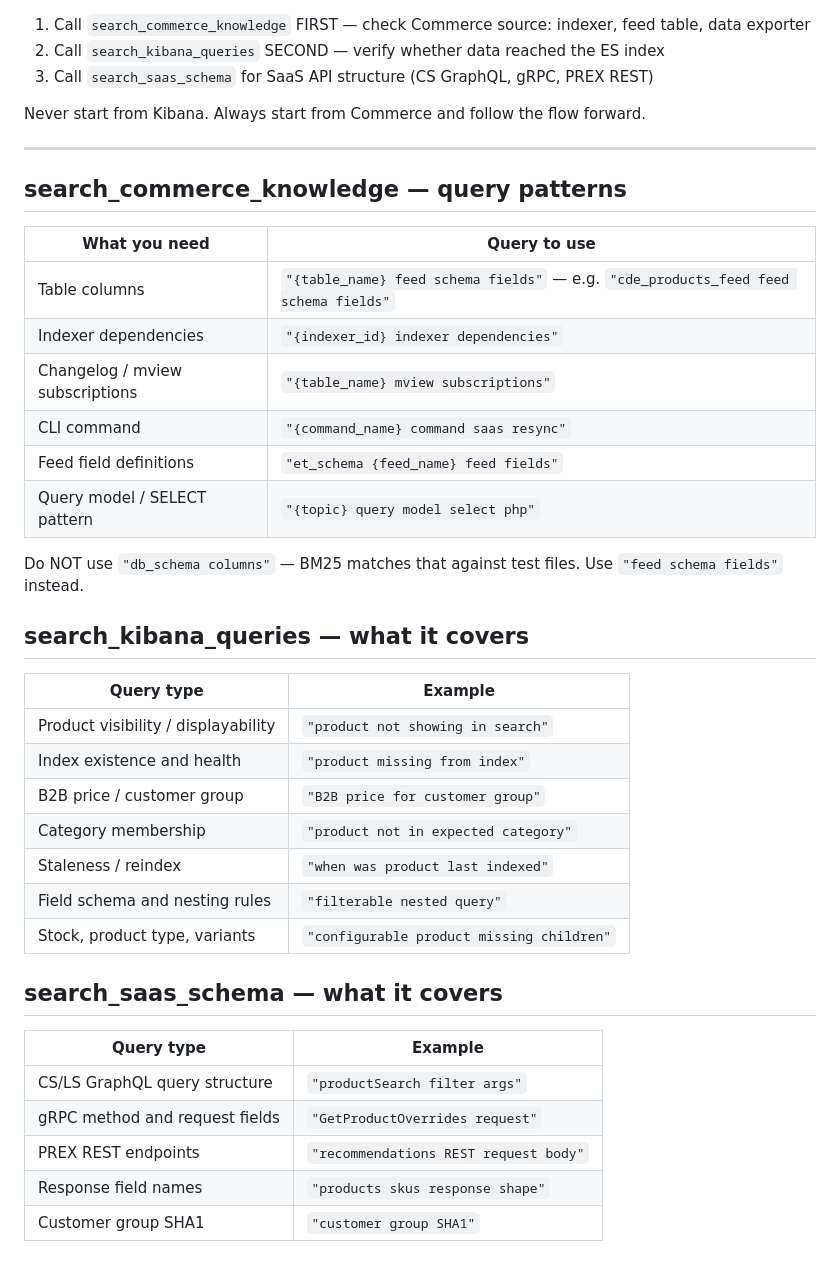
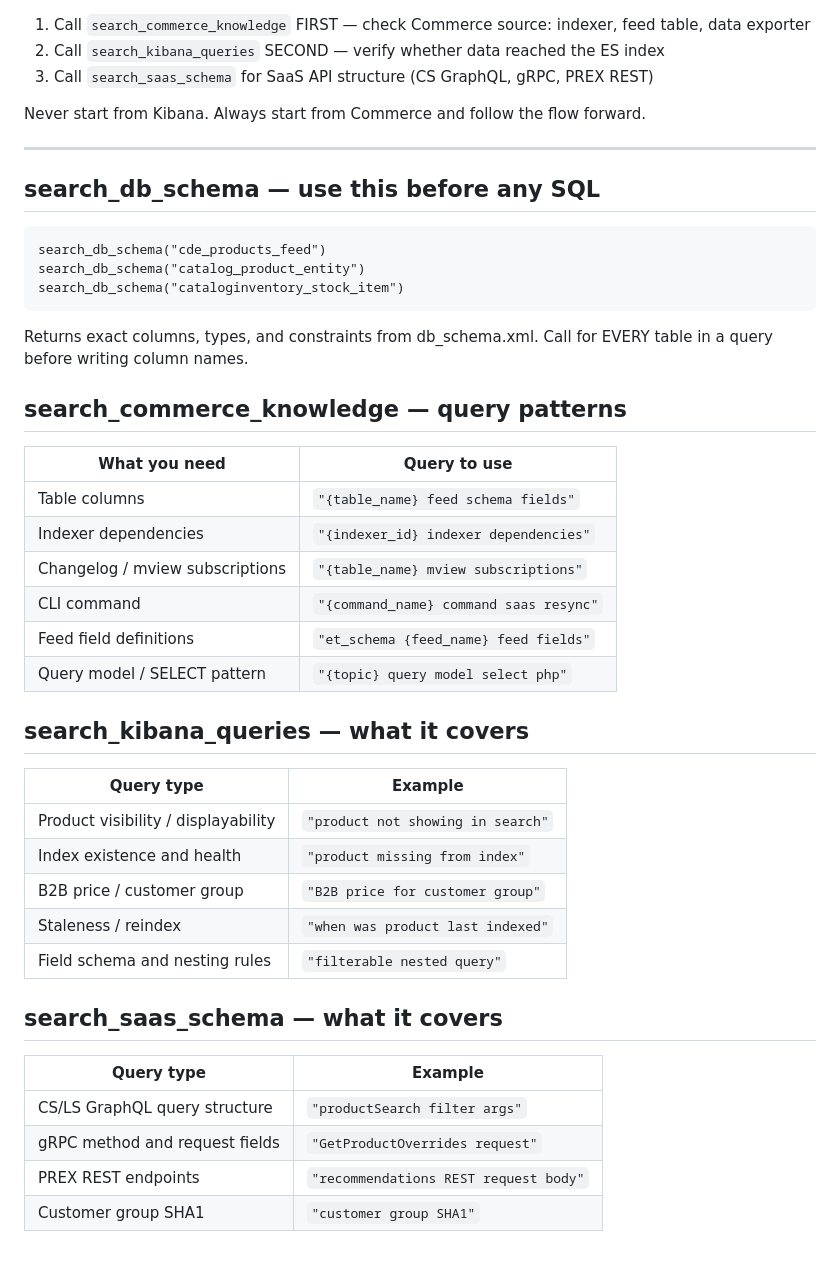
Before and after one commit to ajaycmakwana/commerce-brain, a Markdown page: CLAUDE.md, the part around one of its changes. GitHub-like rendering.

````diff
--- a/CLAUDE.md
+++ b/CLAUDE.md
@@ -52,18 +64,26 @@ Never start from Kibana. Always start from Commerce and follow the flow forward.
 
 ---
 
+## search_db_schema — use this before any SQL
+
+```
+search_db_schema("cde_products_feed")
+search_db_schema("catalog_product_entity")
+search_db_schema("cataloginventory_stock_item")
+```
+
+Returns exact columns, types, and constraints from db_schema.xml. Call for EVERY table in a query before writing column names.
+
 ## search_commerce_knowledge — query patterns
 
 | What you need | Query to use |
 |---|---|
-| Table columns | `"{table_name} feed schema fields"` — e.g. `"cde_products_feed feed schema fields"` |
+| Table columns | `"{table_name} feed schema fields"` |
 | Indexer dependencies | `"{indexer_id} indexer dependencies"` |
 | Changelog / mview subscriptions | `"{table_name} mview subscriptions"` |
 | CLI command | `"{command_name} command saas resync"` |
 | Feed field definitions | `"et_schema {feed_name} feed fields"` |
 | Query model / SELECT pattern | `"{topic} query model select php"` |
-
-Do NOT use `"db_schema columns"` — BM25 matches that against test files. Use `"feed schema fields"` instead.
 
 ## search_kibana_queries — what it covers
 
@@ -72,10 +92,8 @@ Do NOT use `"db_schema columns"` — BM25 matches that against test files. Use `
 | Product visibility / displayability | `"product not showing in search"` |
 | Index existence and health | `"product missing from index"` |
 | B2B price / customer group | `"B2B price for customer group"` |
-| Category membership | `"product not in expected category"` |
 | Staleness / reindex | `"when was product last indexed"` |
 | Field schema and nesting rules | `"filterable nested query"` |
-| Stock, product type, variants | `"configurable product missing children"` |
 
 ## search_saas_schema — what it covers
 
@@ -84,5 +102,4 @@ Do NOT use `"db_schema columns"` — BM25 matches that against test files. Use `
 | CS/LS GraphQL query structure | `"productSearch filter args"` |
 | gRPC method and request fields | `"GetProductOverrides request"` |
 | PREX REST endpoints | `"recommendations REST request body"` |
-| Response field names | `"products skus response shape"` |
 | Customer group SHA1 | `"customer group SHA1"` |
````
Also changed, not shown: other parts of CLAUDE.md (+20 -8 lines).
